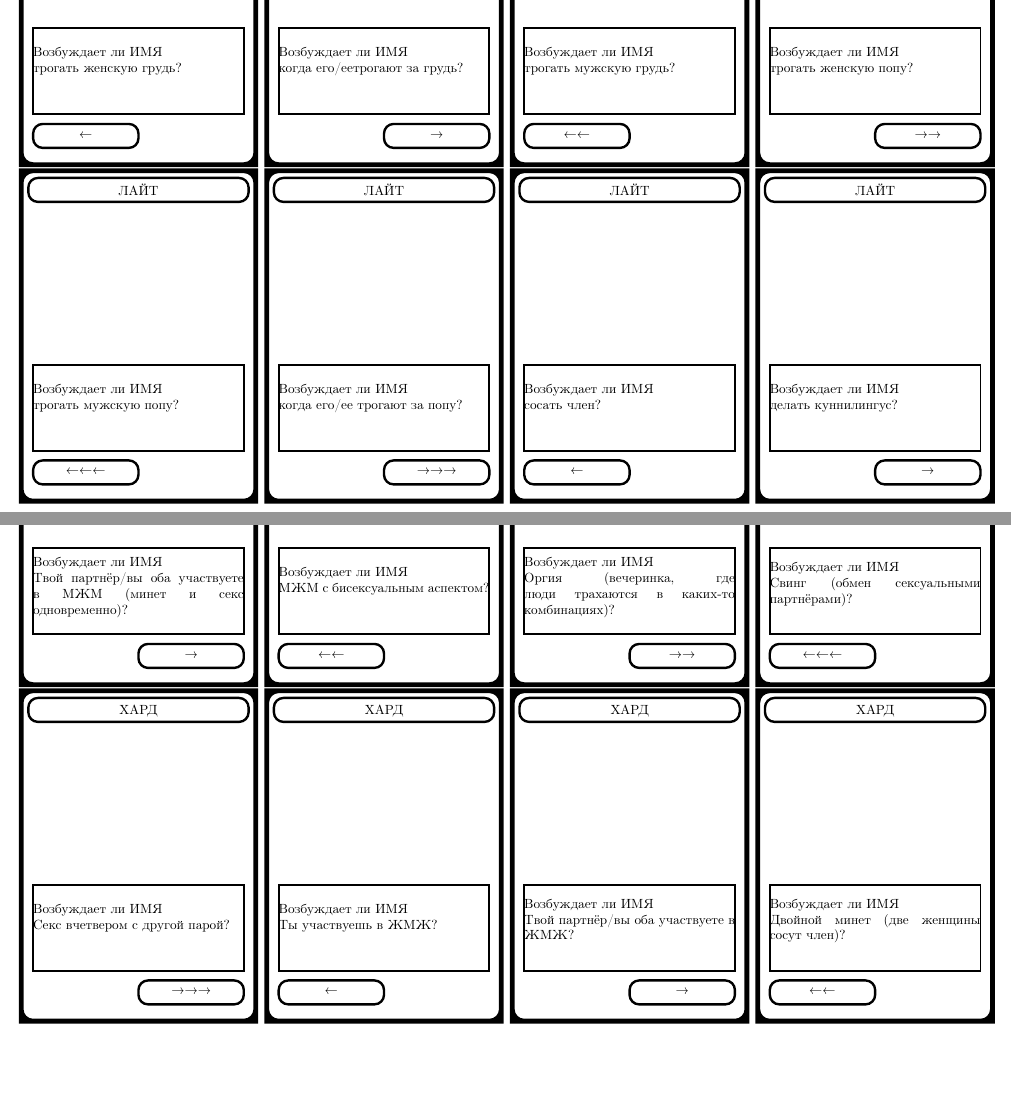
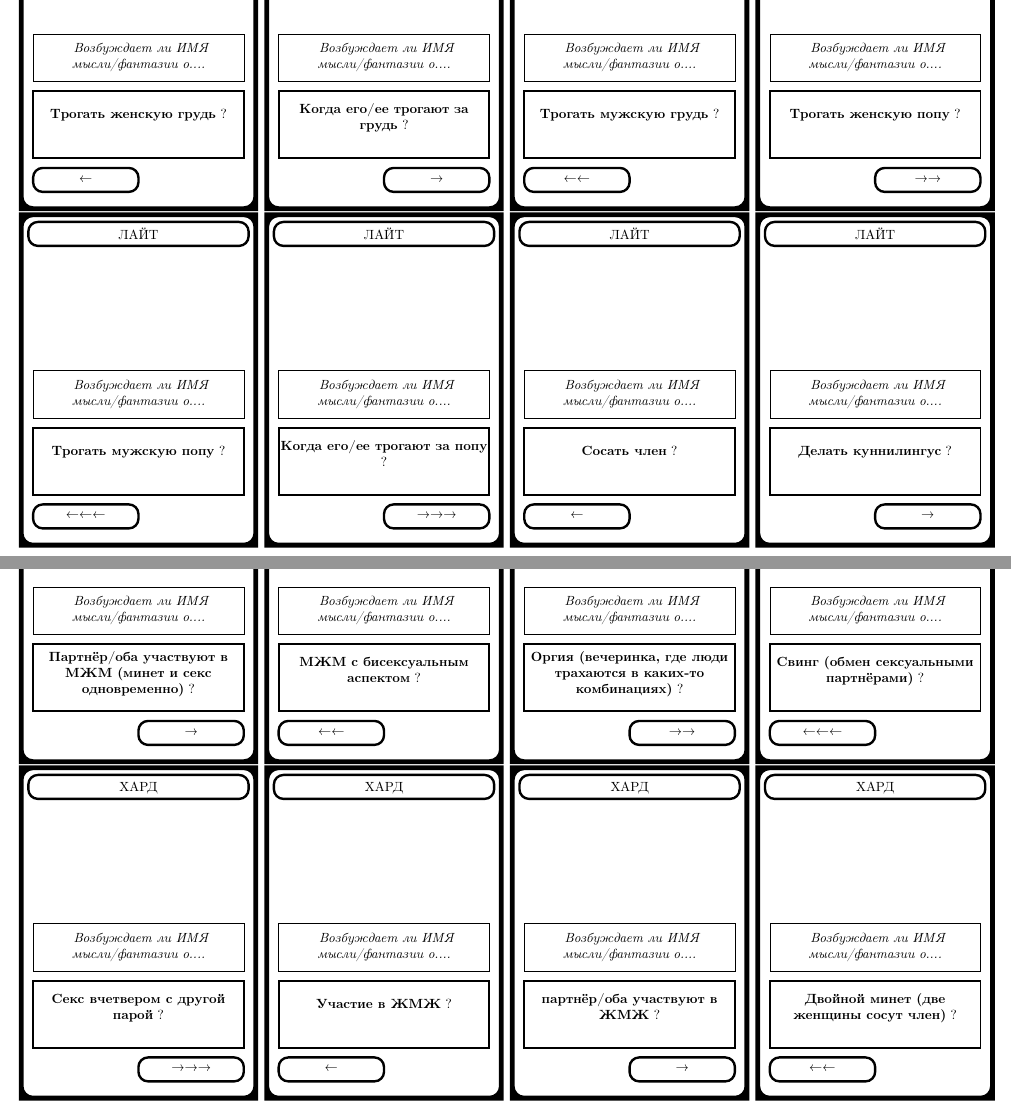
Before and after one commit to leotsarev/fevronia.leotsarev.ru, a LaTeX document (main.tex, which reads cards.csv): two parts of pages 1 and 13 of 18, joined at a grey line, cut so that both start at the same text, the shorter picture padded with empty space. Compiled offline with pdfLaTeX.

Commit message:
обновлены карточки

```diff
--- a/cards.csv
+++ b/cards.csv
@@ -1,13 +1,13 @@
 type,cardtext,direction,count
-ЛАЙТ,трогать женскую грудь ,L,1
-ЛАЙТ,когда его/еетрогают за грудь ,R,1
-ЛАЙТ,трогать мужскую грудь,L,2
-ЛАЙТ,трогать женскую попу ,R,2
-ЛАЙТ,трогать мужскую попу,L,3
-ЛАЙТ,когда его/ее трогают за попу,R,3
-ЛАЙТ,сосать член ,L,1
-ЛАЙТ,делать куннилингус,R,1
-ЛАЙТ,когда ему/ей сосут член/делают куннилингус ,L,2
+ЛАЙТ,Трогать женскую грудь ,L,1
+ЛАЙТ,Когда его/ее трогают за грудь ,R,1
+ЛАЙТ,Трогать мужскую грудь,L,2
+ЛАЙТ,Трогать женскую попу ,R,2
+ЛАЙТ,Трогать мужскую попу,L,3
+ЛАЙТ,Когда его/ее трогают за попу,R,3
+ЛАЙТ,Сосать член ,L,1
+ЛАЙТ,Делать куннилингус,R,1
+ЛАЙТ,Когда ему/ей сосут член/делают куннилингус ,L,2
 ЛАЙТ,Секс в позе сзади,R,2
 ЛАЙТ,Секс в позе женщина сверху,L,3
 ЛАЙТ,Секс в миссионерской позе,R,3
@@ -94,13 +94,13 @@ type,cardtext,direction,count
 ХАРД,Снимать свой секс на видео ,R,2
 ХАРД,маструбировать на глазах других людей (явно),L,3
 ХАРД,"смотреть, как партнер занимается оральным сексом с другим человеком",R,3
-ХАРД,Ты участвуешь в МЖМ — минет и секс одновременно,L,1
-ХАРД,Твой партнёр/вы оба участвуете в МЖМ (минет и секс одновременно),R,1
+ХАРД,Участие в МЖМ — минет и секс одновременно,L,1
+ХАРД,Партнёр/оба участвуют в МЖМ (минет и секс одновременно),R,1
 ХАРД,МЖМ с бисексуальным аспектом ,L,2
 ХАРД,"Оргия (вечеринка, где люди трахаются в каких-то комбинациях)",R,2
 ХАРД,Свинг (обмен сексуальными партнёрами),L,3
 ХАРД,Секс вчетвером с другой парой,R,3
-ХАРД,Ты участвуешь в ЖМЖ,L,1
-ХАРД,Твой партнёр/вы оба участвуете в ЖМЖ,R,1
+ХАРД,Участие в ЖМЖ,L,1
+ХАРД,партнёр/оба участвуют в ЖМЖ,R,1
 ХАРД,Двойной минет (две женщины сосут член),L,2
 ХАРД,Секс в присутствии других людей,R,2
@@ -109,2 +109,3 @@ type,cardtext,direction,count
 ХАРД,Оргия (оставив партнёра дома) ,L,1
 ХАРД,подглядывание за занимающимися сексом людьми,R,1
+ХАРД,Glory hole Сосать член неизвестному через дырку в стене / неизвестная сосет член через дырку в стене ,L,2
--- a/main.tex
+++ b/main.tex
@@ -32,7 +32,11 @@
 
 	\linenode[draw,line width=0.025in,rounded corners=0.1in]{-1.15,1.4}{1.15,1.65}{\thetype}
 
-	\pagenode[draw,line width=0.02in]{-1.1in,-0.3in}{1.1in,-1.2in}{\hfil \vfil Возбуждает ли ИМЯ \newline \thecardtext ? \vfil \hfil}%
+    \pagenode[draw]{-1.1,0.1in}{1.1in,-0.4in}{
+        \vfil \centering \emph{
+        Возбуждает ли ИМЯ мысли/фантазии о....}
+        }
+            \pagenode[draw,line width=0.02in]{-1.1in,-0.5in}{1.1in,-1.2in}{\hfil \vfil \centering \textbf{\thecardtext} ? \vfil \hfil}%
 
     \ifthenelse{\equal{\therandomdir}{L}}
     {\linenode[draw,line width=0.025in,rounded corners=0.1in]{-1.1,-1.3in}{0,-1.55}{\Repeat{\therandomcount}{\textleftarrow}}}{}
```
Also changed, not shown: cards.csv (35 more changed lines).
